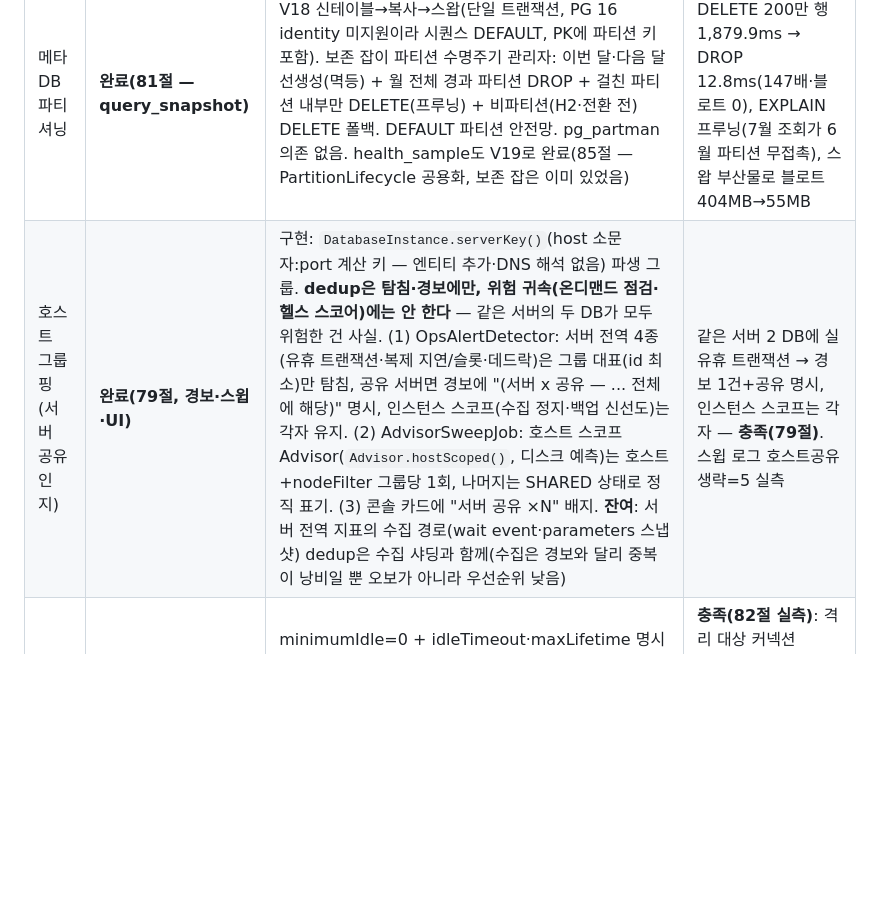
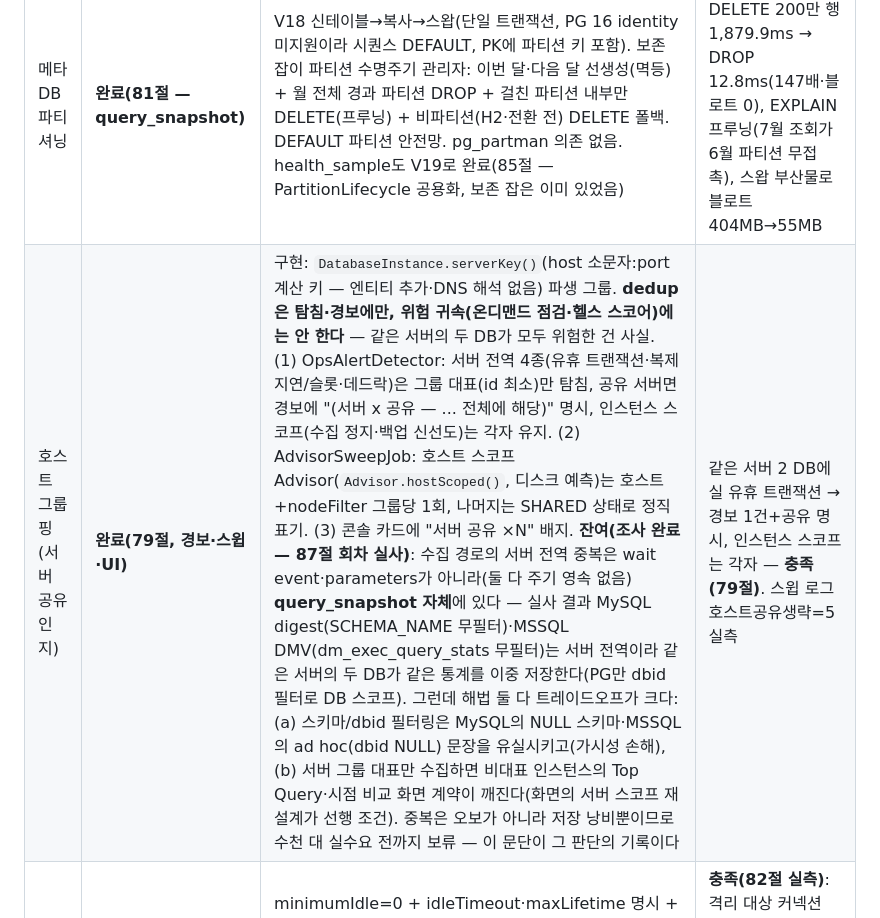
Before and after one commit to dj258255/dbtower, a Markdown page: docs/ROADMAP.md, the part around the change. GitHub-like rendering; blank space fills up the shorter version.

Commit message:
수집 경로 서버 전역 중복 실사 기록 — MySQL digest·MSSQL DMV가 서버 전역(이중 저장 실재), 필터링·대표 수집 모두 가시성/화면 계약 트레이드오프라 보류 판단을 근거와 함께 문서화

```diff
--- a/docs/ROADMAP.md
+++ b/docs/ROADMAP.md
@@ -488,7 +488,7 @@ record TableDetail(String table, String engine, long rowCount, long dataBytes, l
 | 수집 병렬·스케줄러 풀·격리 토글·알림 레이트리밋·헬스 캐시 | **구현** | (완료 — SnapshotScheduler 워커 풀 / SchedulingConfig / collectionEnabled / WebhookNotifier rate-per-minute / ScoreService 캐시) | — |
 | 노드 간 수집 샤딩 | **완료(80절)** | `dbtower.snapshot.shards`(기본 1 — 락 이름까지 현행 동일, 롤링 배포 배타 유지) — 틱마다 샤드별 `snapshot-collect-s` 락을 LockProvider로 각각 시도, 획득한 샤드(`instanceId % N`)만 수집. 노드 여럿=락 경쟁 자연 분산, 한 노드=전 샤드 인수(페일오버 무설정 유지). 샤드 수 변경은 전 노드 동시 적용 전제(주석·yml 명시). 잔여 주의: 서버 전역 지표 수집 경로 dedup은 샤드가 인스턴스 단위라 같은 서버의 두 DB가 다른 샤드에 갈 수 있어 노드 간 조정이 필요 — 실수요(수천 대) 전까지 보류 | 2노드×shards=4 분산 로그 + A kill 후 B 전 샤드 인수 — **충족(80절 실측)** |
 | 메타DB 파티셔닝 | **완료(81절 — query_snapshot)** | V18 신테이블→복사→스왑(단일 트랜잭션, PG 16 identity 미지원이라 시퀀스 DEFAULT, PK에 파티션 키 포함). 보존 잡이 파티션 수명주기 관리자: 이번 달·다음 달 선생성(멱등) + 월 전체 경과 파티션 DROP + 걸친 파티션 내부만 DELETE(프루닝) + 비파티션(H2·전환 전) DELETE 폴백. DEFAULT 파티션 안전망. pg_partman 의존 없음. health_sample도 V19로 완료(85절 — PartitionLifecycle 공용화, 보존 잡은 이미 있었음) | **충족(81절)**: DELETE 200만 행 1,879.9ms → DROP 12.8ms(147배·블로트 0), EXPLAIN 프루닝(7월 조회가 6월 파티션 무접촉), 스왑 부산물로 블로트 404MB→55MB |
-| 호스트 그룹핑(서버 공유 인지) | **완료(79절, 경보·스윕·UI)** | 구현: `DatabaseInstance.serverKey()`(host 소문자:port 계산 키 — 엔티티 추가·DNS 해석 없음) 파생 그룹. **dedup은 탐침·경보에만, 위험 귀속(온디맨드 점검·헬스 스코어)에는 안 한다** — 같은 서버의 두 DB가 모두 위험한 건 사실. (1) OpsAlertDetector: 서버 전역 4종(유휴 트랜잭션·복제 지연/슬롯·데드락)은 그룹 대표(id 최소)만 탐침, 공유 서버면 경보에 "(서버 x 공유 — ... 전체에 해당)" 명시, 인스턴스 스코프(수집 정지·백업 신선도)는 각자 유지. (2) AdvisorSweepJob: 호스트 스코프 Advisor(`Advisor.hostScoped()`, 디스크 예측)는 호스트+nodeFilter 그룹당 1회, 나머지는 SHARED 상태로 정직 표기. (3) 콘솔 카드에 "서버 공유 ×N" 배지. **잔여**: 서버 전역 지표의 수집 경로(wait event·parameters 스냅샷) dedup은 수집 샤딩과 함께(수집은 경보와 달리 중복이 낭비일 뿐 오보가 아니라 우선순위 낮음) | 같은 서버 2 DB에 실 유휴 트랜잭션 → 경보 1건+공유 명시, 인스턴스 스코프는 각자 — **충족(79절)**. 스윕 로그 호스트공유생략=5 실측 |
+| 호스트 그룹핑(서버 공유 인지) | **완료(79절, 경보·스윕·UI)** | 구현: `DatabaseInstance.serverKey()`(host 소문자:port 계산 키 — 엔티티 추가·DNS 해석 없음) 파생 그룹. **dedup은 탐침·경보에만, 위험 귀속(온디맨드 점검·헬스 스코어)에는 안 한다** — 같은 서버의 두 DB가 모두 위험한 건 사실. (1) OpsAlertDetector: 서버 전역 4종(유휴 트랜잭션·복제 지연/슬롯·데드락)은 그룹 대표(id 최소)만 탐침, 공유 서버면 경보에 "(서버 x 공유 — ... 전체에 해당)" 명시, 인스턴스 스코프(수집 정지·백업 신선도)는 각자 유지. (2) AdvisorSweepJob: 호스트 스코프 Advisor(`Advisor.hostScoped()`, 디스크 예측)는 호스트+nodeFilter 그룹당 1회, 나머지는 SHARED 상태로 정직 표기. (3) 콘솔 카드에 "서버 공유 ×N" 배지. **잔여(조사 완료 — 87절 회차 실사)**: 수집 경로의 서버 전역 중복은 wait event·parameters가 아니라(둘 다 주기 영속 없음) **query_snapshot 자체**에 있다 — 실사 결과 MySQL digest(SCHEMA_NAME 무필터)·MSSQL DMV(dm_exec_query_stats 무필터)는 서버 전역이라 같은 서버의 두 DB가 같은 통계를 이중 저장한다(PG만 dbid 필터로 DB 스코프). 그런데 해법 둘 다 트레이드오프가 크다: (a) 스키마/dbid 필터링은 MySQL의 NULL 스키마·MSSQL의 ad hoc(dbid NULL) 문장을 유실시키고(가시성 손해), (b) 서버 그룹 대표만 수집하면 비대표 인스턴스의 Top Query·시점 비교 화면 계약이 깨진다(화면의 서버 스코프 재설계가 선행 조건). 중복은 오보가 아니라 저장 낭비뿐이므로 수천 대 실수요 전까지 보류 — 이 문단이 그 판단의 기록이다 | 같은 서버 2 DB에 실 유휴 트랜잭션 → 경보 1건+공유 명시, 인스턴스 스코프는 각자 — **충족(79절)**. 스윕 로그 호스트공유생략=5 실측 |
 | 커넥션 온디맨드 | **완료(82절)** | minimumIdle=0 + idleTimeout·maxLifetime 명시 + 하한 가드(수집 주기+30s 미만 강제 상향 — 틱마다 재연결 방지) + 장기 미사용 풀 LRU close(evict-after-minutes, 기본 30분 — 다음 사용 시 재생성). 덤으로 잡은 구멍: SLO 헬스 폴러가 격리(collectionEnabled=false)를 무시하고 60초마다 핑 — 격리 스킵 추가(격리 기간 가용성 이력은 정직한 공백) | **충족(82절 실측)**: 격리 대상 커넥션 before 1개 영구(+SLO 핑이 Sleep 리셋) / after 0 수렴 + "유휴 풀 정리" 로그, 격리 해제 시 풀 재생성·수집 재개 정상 |
 
 ### Phase 5 — 분석 루프 (lakehouse 연동)
```
